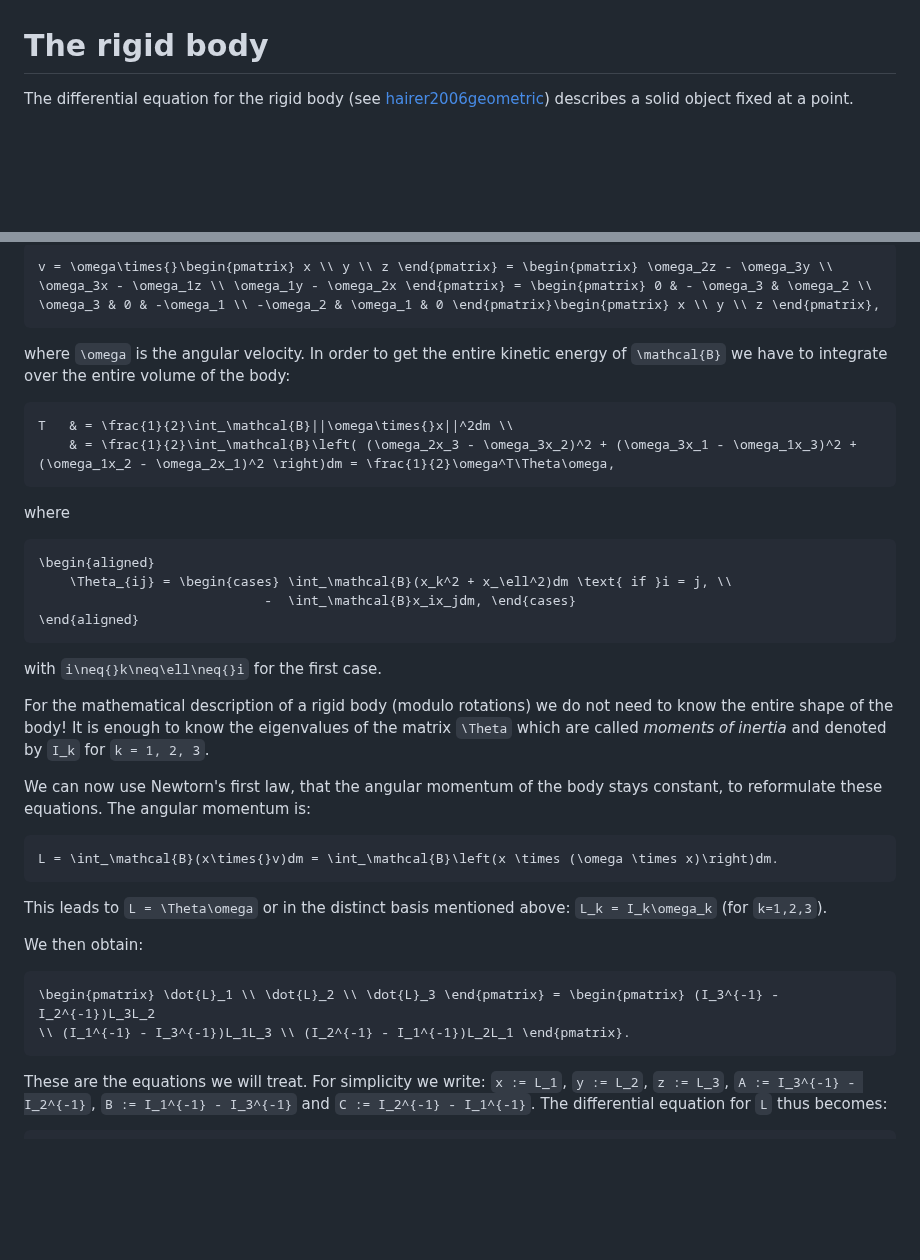
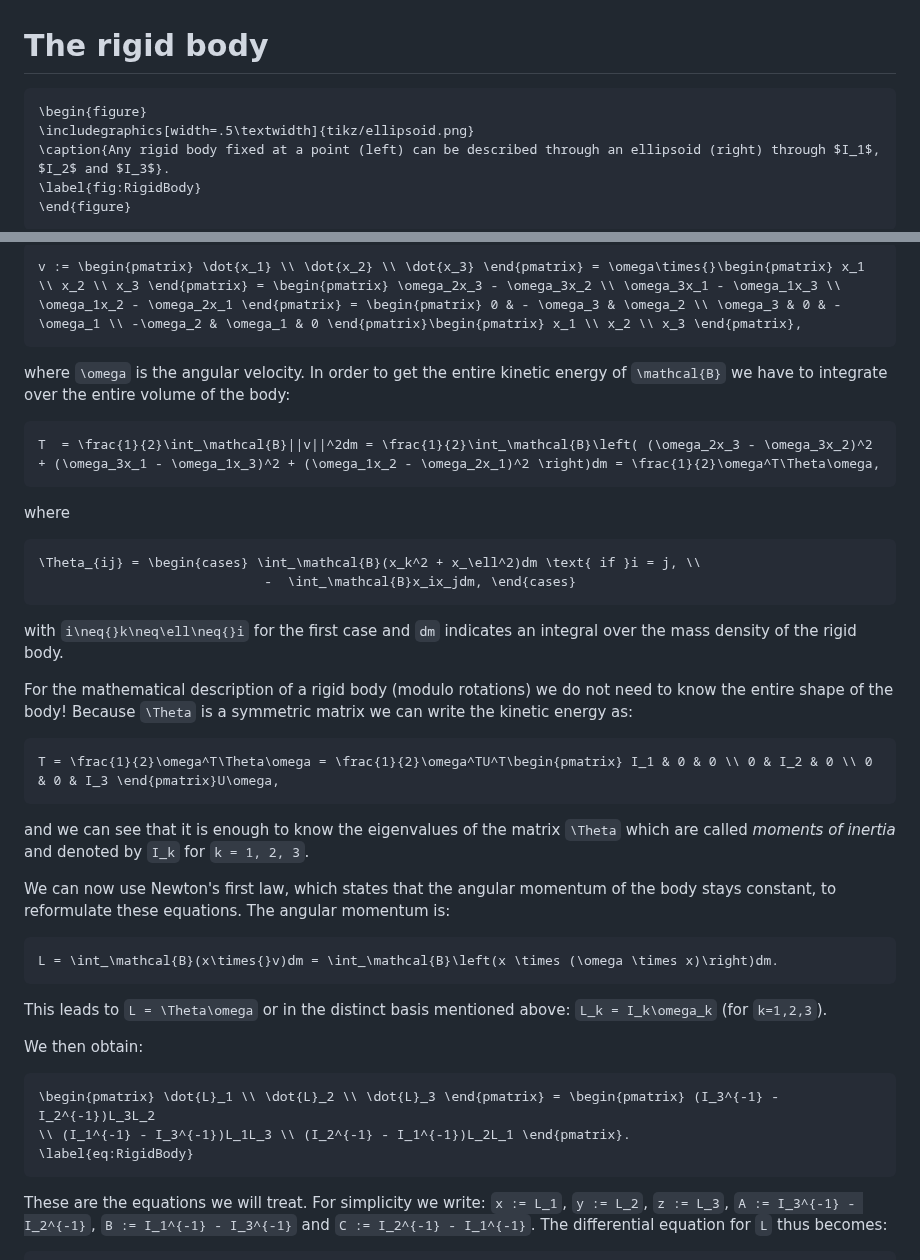
Before and after one commit to benedict-96/Cemracs2023, a Markdown page: paper/src/rigid_body.md, 2 parts joined by grey strips. GitHub-like rendering; blank space fills up the shorter version.

Commit message:
Added text and made notation in equations conform.

````diff
--- a/paper/src/rigid_body.md
+++ b/paper/src/rigid_body.md
@@ -1,4 +1,10 @@
 # The rigid body
 
-The differential equation for the rigid body (see [hairer2006geometric](@cite)) describes a solid object fixed at a point.
+```@raw latex
+\begin{figure}
+\includegraphics[width=.5\textwidth]{tikz/ellipsoid.png}
+\caption{Any rigid body fixed at a point (left) can be described through an ellipsoid (right) through $I_1$, $I_2$ and $I_3$}.
+\label{fig:RigidBody}
+\end{figure}
+```
 
@@ -8,29 +12,32 @@ The motion of a point ``(x, y, z)^T`` in the rigid body ``\mathcal{B}`` can be d
 
 ```math
-v = \omega\times{}\begin{pmatrix} x \\ y \\ z \end{pmatrix} = \begin{pmatrix} \omega_2z - \omega_3y \\ \omega_3x - \omega_1z \\ \omega_1y - \omega_2x \end{pmatrix} = \begin{pmatrix} 0 & - \omega_3 & \omega_2 \\ \omega_3 & 0 & -\omega_1 \\ -\omega_2 & \omega_1 & 0 \end{pmatrix}\begin{pmatrix} x \\ y \\ z \end{pmatrix},
+v := \begin{pmatrix} \dot{x_1} \\ \dot{x_2} \\ \dot{x_3} \end{pmatrix} = \omega\times{}\begin{pmatrix} x_1 \\ x_2 \\ x_3 \end{pmatrix} = \begin{pmatrix} \omega_2x_3 - \omega_3x_2 \\ \omega_3x_1 - \omega_1x_3 \\ \omega_1x_2 - \omega_2x_1 \end{pmatrix} = \begin{pmatrix} 0 & - \omega_3 & \omega_2 \\ \omega_3 & 0 & -\omega_1 \\ -\omega_2 & \omega_1 & 0 \end{pmatrix}\begin{pmatrix} x_1 \\ x_2 \\ x_3 \end{pmatrix},
 ```
 
 where ``\omega`` is the angular velocity. In order to get the entire kinetic energy of ``\mathcal{B}`` we have to integrate over the entire volume of the body:
 
 ```math
-T   & = \frac{1}{2}\int_\mathcal{B}||\omega\times{}x||^2dm \\
-    & = \frac{1}{2}\int_\mathcal{B}\left( (\omega_2x_3 - \omega_3x_2)^2 + (\omega_3x_1 - \omega_1x_3)^2 + (\omega_1x_2 - \omega_2x_1)^2 \right)dm = \frac{1}{2}\omega^T\Theta\omega,
+T  = \frac{1}{2}\int_\mathcal{B}||v||^2dm = \frac{1}{2}\int_\mathcal{B}\left( (\omega_2x_3 - \omega_3x_2)^2 + (\omega_3x_1 - \omega_1x_3)^2 + (\omega_1x_2 - \omega_2x_1)^2 \right)dm = \frac{1}{2}\omega^T\Theta\omega,
 ```
 
 where
 
 ```math
-\begin{aligned}
-    \Theta_{ij} = \begin{cases} \int_\mathcal{B}(x_k^2 + x_\ell^2)dm \text{ if }i = j, \\
+\Theta_{ij} = \begin{cases} \int_\mathcal{B}(x_k^2 + x_\ell^2)dm \text{ if }i = j, \\
                              -  \int_\mathcal{B}x_ix_jdm, \end{cases}
-\end{aligned}
 ```
 
-with ``i\neq{}k\neq\ell\neq{}i`` for the first case.
+with ``i\neq{}k\neq\ell\neq{}i`` for the first case and ``dm`` indicates an integral over the mass density of the rigid body.
 
-For the mathematical description of a rigid body (modulo rotations) we do not need to know the entire shape of the body! It is enough to know the eigenvalues of the matrix ``\Theta`` which are called *moments of inertia* and denoted by ``I_k`` for ``k = 1, 2, 3``.
+For the mathematical description of a rigid body (modulo rotations) we do not need to know the entire shape of the body! Because ``\Theta`` is a symmetric matrix we can write the kinetic energy as:
 
-We can now use Newtorn's first law, that the angular momentum of the body stays constant, to reformulate these equations. The angular momentum is:
+```math
+T = \frac{1}{2}\omega^T\Theta\omega = \frac{1}{2}\omega^TU^T\begin{pmatrix} I_1 & 0 & 0 \\ 0 & I_2 & 0 \\ 0 & 0 & I_3 \end{pmatrix}U\omega,
+```
+
+and we can see that it is enough to know the eigenvalues of the matrix ``\Theta`` which are called *moments of inertia* and denoted by ``I_k`` for ``k = 1, 2, 3``.
+
+We can now use Newton's first law, which states that the angular momentum of the body stays constant, to reformulate these equations. The angular momentum is:
 
 ```math
 L = \int_\mathcal{B}(x\times{}v)dm = \int_\mathcal{B}\left(x \times (\omega \times x)\right)dm.
@@ -43,6 +50,7 @@ We then obtain:
 ```math
 \begin{pmatrix} \dot{L}_1 \\ \dot{L}_2 \\ \dot{L}_3 \end{pmatrix} = \begin{pmatrix} (I_3^{-1} - I_2^{-1})L_3L_2
 \\ (I_1^{-1} - I_3^{-1})L_1L_3 \\ (I_2^{-1} - I_1^{-1})L_2L_1 \end{pmatrix}.
+\label{eq:RigidBody}
 ```
 
 These are the equations we will treat. For simplicity we write: ``x := L_1``, ``y := L_2``, ``z := L_3``, ``A := I_3^{-1} - I_2^{-1}``, ``B := I_1^{-1} - I_3^{-1}`` and ``C := I_2^{-1} - I_1^{-1}``. The differential equation for ``L`` thus becomes:
````
Also changed, not shown: other parts of paper/src/rigid_body.md (+1 -3 lines).
